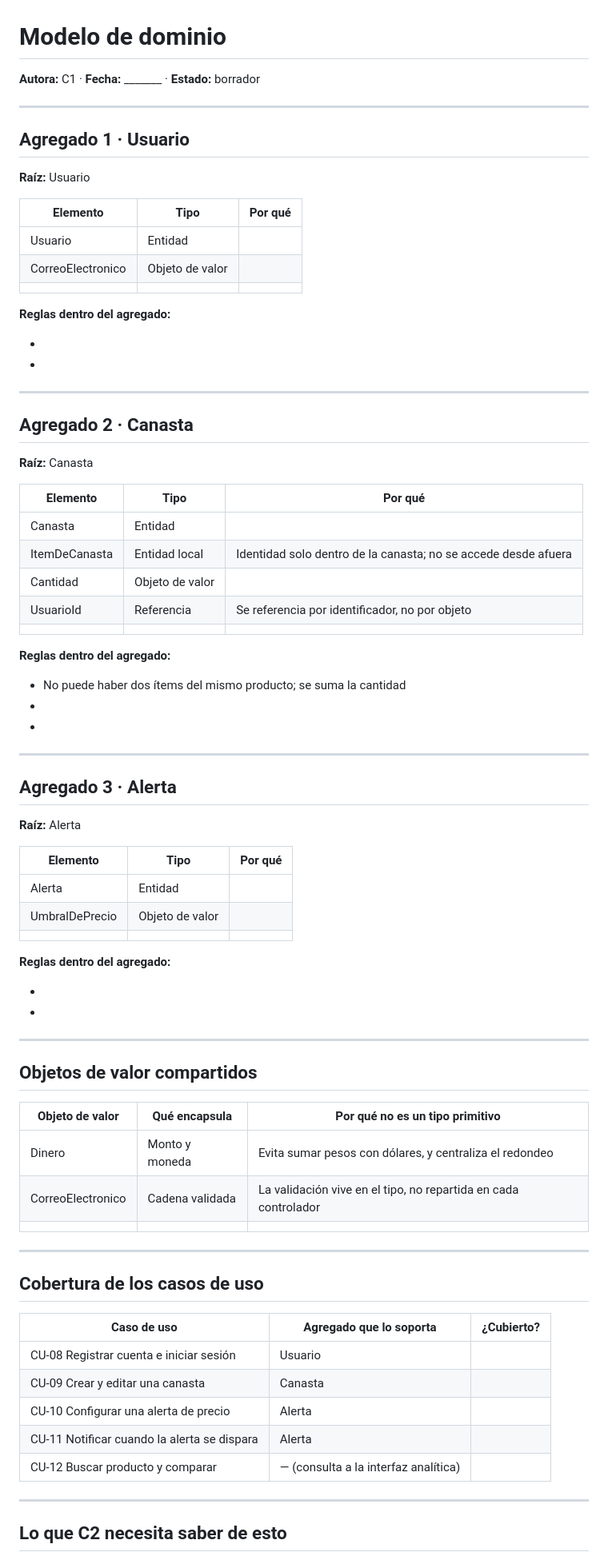
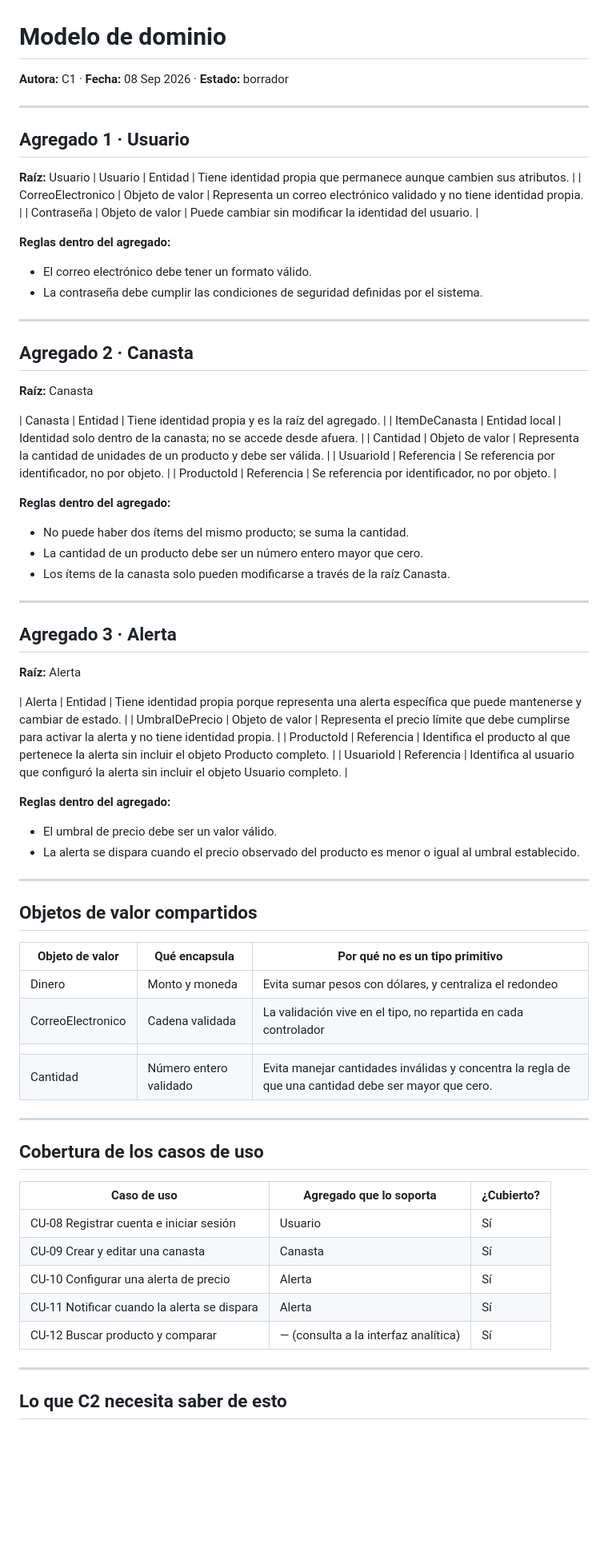
Before and after one commit to arik36/canastamx, a Markdown page: docs/analisis/modelo-dominio.md, the part around one of its changes. Shown at 80% size. Drawn GitHub-style; blank space fills up the shorter version.

Commit message:
docs(analisis):Borrador del modelo de dominio-c1 (#58)
Se revisará en la siguiente sesión

```diff
--- a/docs/analisis/modelo-dominio.md
+++ b/docs/analisis/modelo-dominio.md
@@ -14,27 +14,24 @@
        1. Una transacción toca un solo agregado
        2. Entre agregados se referencia por identificador, no por objeto -->
 
-**Autora:** C1 · **Fecha:** _______ · **Estado:** borrador
+**Autora:** C1 · **Fecha:** 08 Sep 2026 · **Estado:** borrador
 
 ---
 
 ## Agregado 1 · Usuario
 
 **Raíz:** Usuario
-
-| Elemento | Tipo | Por qué |
-|---|---|---|
-| Usuario | Entidad | |
-| CorreoElectronico | Objeto de valor | |
-|  |  |  |
+| Usuario | Entidad | Tiene identidad propia que permanece aunque cambien sus atributos. |
+| CorreoElectronico | Objeto de valor | Representa un correo electrónico validado y no tiene identidad propia. |
+| Contraseña | Objeto de valor | Puede cambiar sin modificar la identidad del usuario. |
 
 **Reglas dentro del agregado:**
 
 <!-- Cada regla tiene que poder ser un método de una clase, probable sin
      levantar Spring. Si no, está en el lugar equivocado. -->
 
--
--
+- El correo electrónico debe tener un formato válido.
+- La contraseña debe cumplir las condiciones de seguridad definidas por el sistema.
 
 ---
 
@@ -42,19 +39,17 @@
 
 **Raíz:** Canasta
 
-| Elemento | Tipo | Por qué |
-|---|---|---|
-| Canasta | Entidad | |
-| ItemDeCanasta | Entidad local | Identidad solo dentro de la canasta; no se accede desde afuera |
-| Cantidad | Objeto de valor | |
-| UsuarioId | Referencia | Se referencia por identificador, no por objeto |
-|  |  |  |
+| Canasta | Entidad | Tiene identidad propia y es la raíz del agregado. |
+| ItemDeCanasta | Entidad local | Identidad solo dentro de la canasta; no se accede desde afuera. |
+| Cantidad | Objeto de valor | Representa la cantidad de unidades de un producto y debe ser válida. |
+| UsuarioId | Referencia | Se referencia por identificador, no por objeto. |
+| ProductoId | Referencia | Se referencia por identificador, no por objeto. |
 
 **Reglas dentro del agregado:**
 
-- No puede haber dos ítems del mismo producto; se suma la cantidad
--
--
+- No puede haber dos ítems del mismo producto; se suma la cantidad.
+- La cantidad de un producto debe ser un número entero mayor que cero.
+- Los ítems de la canasta solo pueden modificarse a través de la raíz Canasta.
 
 ---
 
@@ -62,19 +57,18 @@
 
 **Raíz:** Alerta
 
-| Elemento | Tipo | Por qué |
-|---|---|---|
-| Alerta | Entidad | |
-| UmbralDePrecio | Objeto de valor | |
-|  |  |  |
+| Alerta | Entidad | Tiene identidad propia porque representa una alerta específica que puede mantenerse y cambiar de estado. |
+| UmbralDePrecio | Objeto de valor | Representa el precio límite que debe cumplirse para activar la alerta y no tiene identidad propia. |
+| ProductoId | Referencia | Identifica el producto al que pertenece la alerta sin incluir el objeto Producto completo. |
+| UsuarioId | Referencia | Identifica al usuario que configuró la alerta sin incluir el objeto Usuario completo. |
 
 **Reglas dentro del agregado:**
 
 <!-- La central: "una alerta se dispara cuando el precio observado cae por
      debajo del umbral". Es un método de Alerta, no una consulta SQL. -->
 
--
--
+- El umbral de precio debe ser un valor válido.
+- La alerta se dispara cuando el precio observado del producto es menor o igual al umbral establecido.
 
 ---
 
@@ -85,7 +79,7 @@
 | Dinero | Monto y moneda | Evita sumar pesos con dólares, y centraliza el redondeo |
 | CorreoElectronico | Cadena validada | La validación vive en el tipo, no repartida en cada controlador |
 |  |  |  |
-
+| Cantidad | Número entero validado | Evita manejar cantidades inválidas y concentra la regla de que una cantidad debe ser mayor que cero. |
 ---
 
 ## Cobertura de los casos de uso
@@ -95,11 +89,11 @@
 
 | Caso de uso | Agregado que lo soporta | ¿Cubierto? |
 |---|---|---|
-| CU-08 Registrar cuenta e iniciar sesión | Usuario | |
-| CU-09 Crear y editar una canasta | Canasta | |
-| CU-10 Configurar una alerta de precio | Alerta | |
-| CU-11 Notificar cuando la alerta se dispara | Alerta | |
-| CU-12 Buscar producto y comparar | — (consulta a la interfaz analítica) | |
+| CU-08 Registrar cuenta e iniciar sesión | Usuario | Sí |
+| CU-09 Crear y editar una canasta | Canasta | Sí |
+| CU-10 Configurar una alerta de precio | Alerta | Sí |
+| CU-11 Notificar cuando la alerta se dispara | Alerta | Sí |
+| CU-12 Buscar producto y comparar | — (consulta a la interfaz analítica) | Sí |
 
 ---
 
```
Also changed, not shown: other parts of docs/analisis/modelo-dominio.md (+17 -2 lines).
